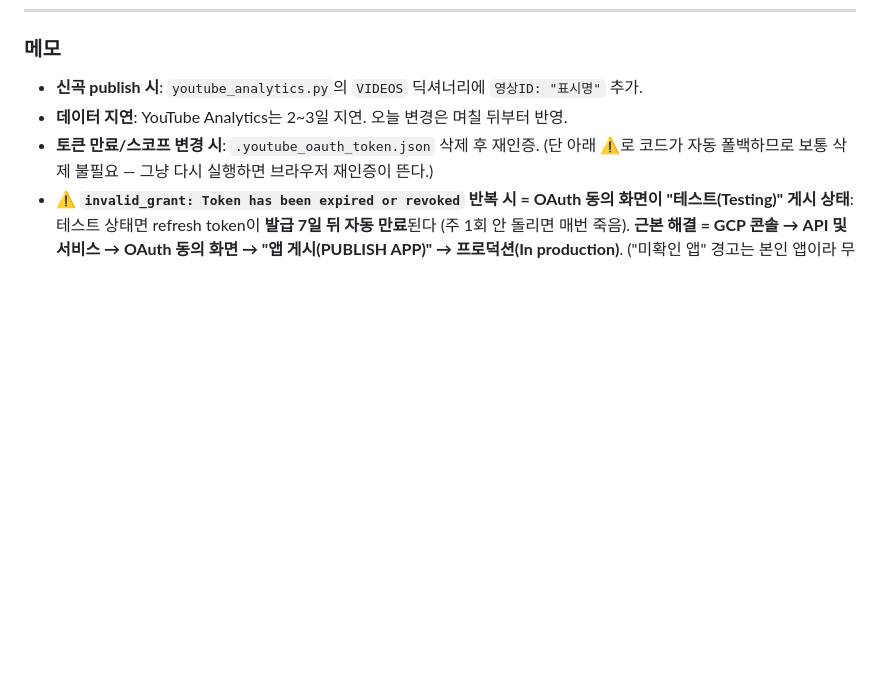
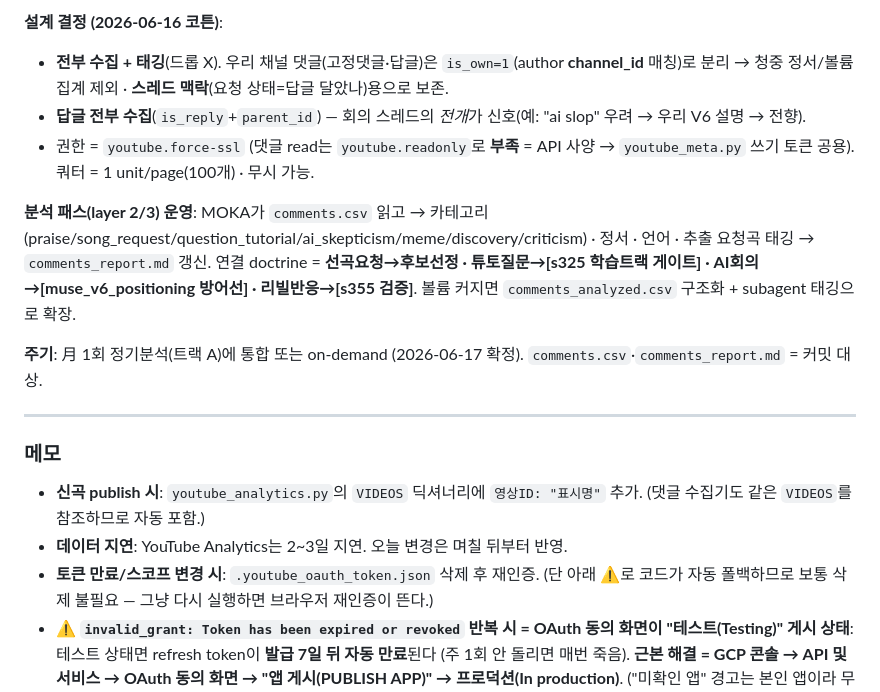
Before and after one commit to Cottons-Blue-leap/ProjectMuse, a Markdown page: Analytics/README.md, the part around one of its changes. GitHub-like rendering; blank space fills up the shorter version.

```diff
--- a/Analytics/README.md
+++ b/Analytics/README.md
@@ -109,6 +130,17 @@ python Analytics/youtube_analytics.py report --days 7 # 최근 7일
+**설계 결정 (2026-06-16 코튼)**:
+- **전부 수집 + 태깅**(드롭 X). 우리 채널 댓글(고정댓글·답글)은 `is_own=1`(author **channel_id** 매칭)로 분리 → 청중 정서/볼륨 집계 제외 · **스레드 맥락**(요청 상태=답글 달았나)용으로 보존.
+- **답글 전부 수집**(`is_reply`+`parent_id`) — 회의 스레드의 *전개*가 신호(예: "ai slop" 우려 → 우리 V6 설명 → 전향).
+- 권한 = `youtube.force-ssl` (댓글 read는 `youtube.readonly`로 **부족** = API 사양 → `youtube_meta.py` 쓰기 토큰 공용). 쿼터 = 1 unit/page(100개) · 무시 가능.
+
+**분석 패스(layer 2/3) 운영**: MOKA가 `comments.csv` 읽고 → 카테고리(praise/song_request/question_tutorial/ai_skepticism/meme/discovery/criticism) · 정서 · 언어 · 추출 요청곡 태깅 → `comments_report.md` 갱신. 연결 doctrine = **선곡요청→후보선정 · 튜토질문→[s325 학습트랙 게이트] · AI회의→[muse_v6_positioning 방어선] · 리빌반응→[s355 검증]**. 볼륨 커지면 `comments_analyzed.csv` 구조화 + subagent 태깅으로 확장.
+
+**주기**: 月 1회 정기분석(트랙 A)에 통합 또는 on-demand (2026-06-17 확정). `comments.csv`·`comments_report.md` = 커밋 대상.
+
+---
+
 ### 메모
 
-- **신곡 publish 시**: `youtube_analytics.py`의 `VIDEOS` 딕셔너리에 `영상ID: "표시명"` 추가.
+- **신곡 publish 시**: `youtube_analytics.py`의 `VIDEOS` 딕셔너리에 `영상ID: "표시명"` 추가. (댓글 수집기도 같은 `VIDEOS`를 참조하므로 자동 포함.)
 - **데이터 지연**: YouTube Analytics는 2~3일 지연. 오늘 변경은 며칠 뒤부터 반영.
 - **토큰 만료/스코프 변경 시**: `.youtube_oauth_token.json` 삭제 후 재인증. (단 아래 ⚠️로 코드가 자동 폴백하므로 보통 삭제 불필요 — 그냥 다시 실행하면 브라우저 재인증이 뜬다.)
 - **⚠️ `invalid_grant: Token has been expired or revoked` 반복 시 = OAuth 동의 화면이 "테스트(Testing)" 게시 상태**: 테스트 상태면 refresh token이 **발급 7일 뒤 자동 만료**된다 (주 1회 안 돌리면 매번 죽음). **근본 해결 = GCP 콘솔 → API 및 서비스 → OAuth 동의 화면 → "앱 게시(PUBLISH APP)" → 프로덕션(In production)**. ("미확인 앱" 경고는 본인 앱이라 무방 · 인증 시 "고급→계속"). 게시하면 쓰기용 토큰(`youtube_meta.py`)도 같은 동의화면이라 동시 해결. (s387 디버깅 · `get_credentials`가 갱신 실패 시 브라우저 재인증으로 자동 폴백하도록 수정 완료.)
```
Also changed, not shown: other parts of Analytics/README.md (+26 -5 lines), Analytics/comments_report.md (+1 -1 lines), WORKFLOW.md (+15 -4 lines).
